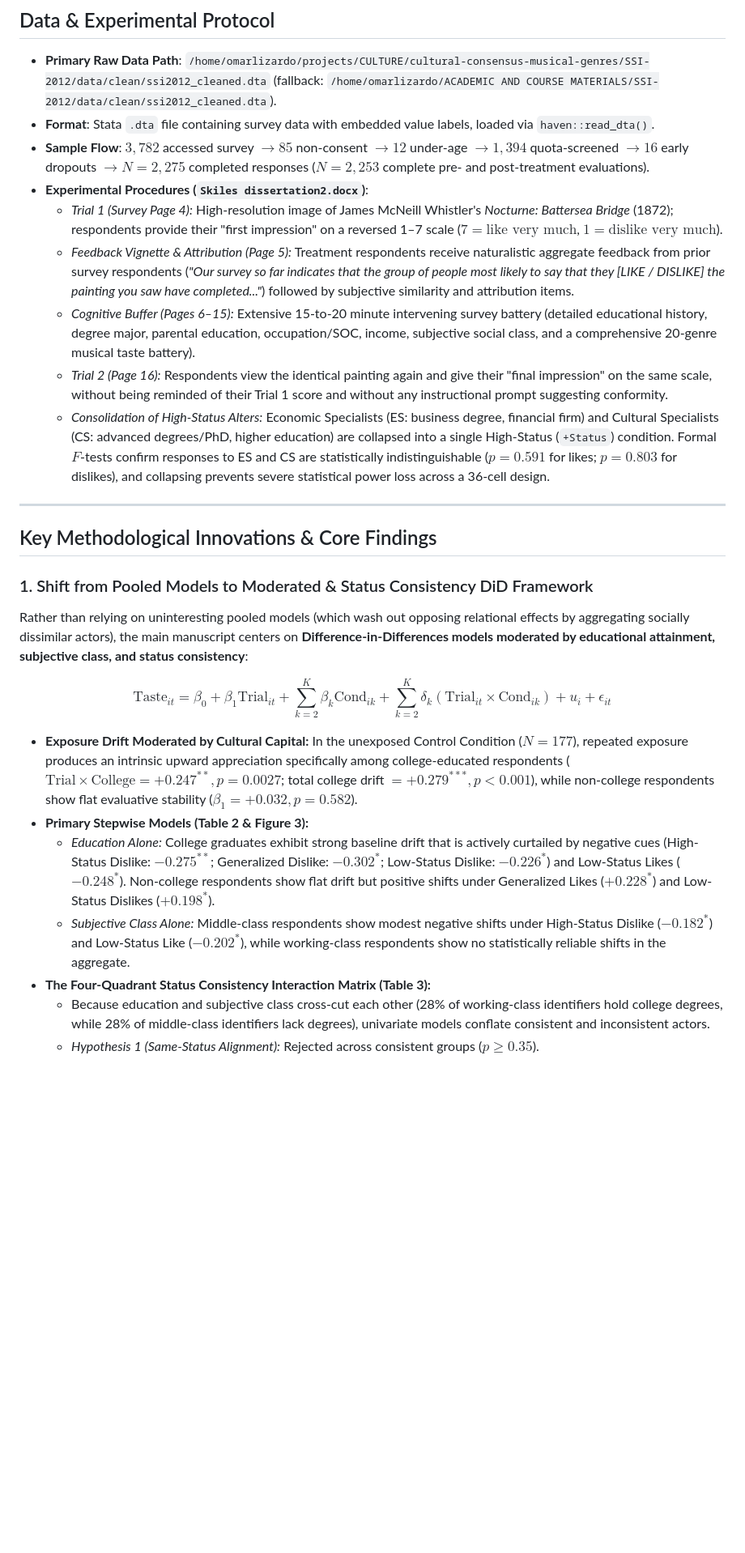
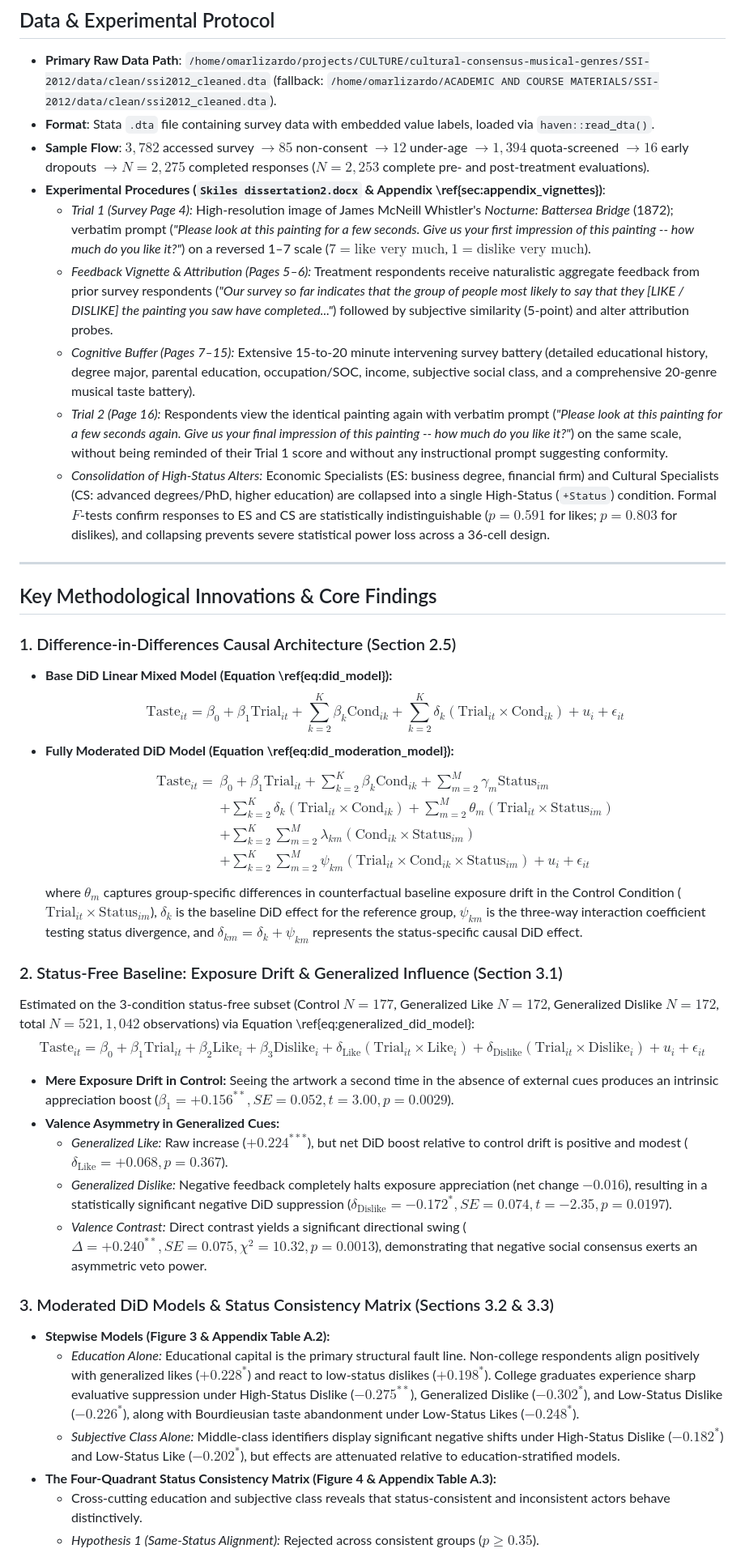
Before and after one commit to olizardo/skiles-lizardo-taste-influence-paper, a Markdown page: AGENTS.md, the part around one of its changes. Shown at 81% size. Rendered like a GitHub page; blank space fills up the shorter version.

Commit message:
docs: update AGENTS.md with latest architecture, asset inventory, and baseline model specifications

```diff
--- a/AGENTS.md
+++ b/AGENTS.md
@@ -17,26 +17,42 @@ This project modernizes, revises, and revives the analysis for the paper *"Stay,
 - **Primary Raw Data Path**: `/home/omarlizardo/projects/CULTURE/cultural-consensus-musical-genres/SSI-2012/data/clean/ssi2012_cleaned.dta` (fallback: `/home/omarlizardo/ACADEMIC AND COURSE MATERIALS/SSI-2012/data/clean/ssi2012_cleaned.dta`).
 - **Format**: Stata `.dta` file containing survey data with embedded value labels, loaded via `haven::read_dta()`.
 - **Sample Flow**: $3,782$ accessed survey $\to 85$ non-consent $\to 12$ under-age $\to 1,394$ quota-screened $\to 16$ early dropouts $\to N = 2,275$ completed responses ($N = 2,253$ complete pre- and post-treatment evaluations).
-- **Experimental Procedures (`Skiles dissertation2.docx`)**:
-  - *Trial 1 (Survey Page 4):* High-resolution image of James McNeill Whistler's *Nocturne: Battersea Bridge* (1872); respondents provide their "first impression" on a reversed 1–7 scale ($7 = \text{like very much}$, $1 = \text{dislike very much}$).
-  - *Feedback Vignette & Attribution (Page 5):* Treatment respondents receive naturalistic aggregate feedback from prior survey respondents (*"Our survey so far indicates that the group of people most likely to say that they [LIKE / DISLIKE] the painting you saw have completed..."*) followed by subjective similarity and attribution items.
-  - *Cognitive Buffer (Pages 6–15):* Extensive 15-to-20 minute intervening survey battery (detailed educational history, degree major, parental education, occupation/SOC, income, subjective social class, and a comprehensive 20-genre musical taste battery).
-  - *Trial 2 (Page 16):* Respondents view the identical painting again and give their "final impression" on the same scale, without being reminded of their Trial 1 score and without any instructional prompt suggesting conformity.
+- **Experimental Procedures (`Skiles dissertation2.docx` & Appendix \ref{sec:appendix_vignettes})**:
+  - *Trial 1 (Survey Page 4):* High-resolution image of James McNeill Whistler's *Nocturne: Battersea Bridge* (1872); verbatim prompt (*"Please look at this painting for a few seconds. Give us your first impression of this painting -- how much do you like it?"*) on a reversed 1–7 scale ($7 = \text{like very much}$, $1 = \text{dislike very much}$).
+  - *Feedback Vignette & Attribution (Pages 5–6):* Treatment respondents receive naturalistic aggregate feedback from prior survey respondents (*"Our survey so far indicates that the group of people most likely to say that they [LIKE / DISLIKE] the painting you saw have completed..."*) followed by subjective similarity (5-point) and alter attribution probes.
+  - *Cognitive Buffer (Pages 7–15):* Extensive 15-to-20 minute intervening survey battery (detailed educational history, degree major, parental education, occupation/SOC, income, subjective social class, and a comprehensive 20-genre musical taste battery).
+  - *Trial 2 (Page 16):* Respondents view the identical painting again with verbatim prompt (*"Please look at this painting for a few seconds again. Give us your final impression of this painting -- how much do you like it?"*) on the same scale, without being reminded of their Trial 1 score and without any instructional prompt suggesting conformity.
   - *Consolidation of High-Status Alters:* Economic Specialists (ES: business degree, financial firm) and Cultural Specialists (CS: advanced degrees/PhD, higher education) are collapsed into a single High-Status (`+Status`) condition. Formal $F$-tests confirm responses to ES and CS are statistically indistinguishable ($p = 0.591$ for likes; $p = 0.803$ for dislikes), and collapsing prevents severe statistical power loss across a 36-cell design.
 
 ---
 
 ## Key Methodological Innovations & Core Findings
 
-### 1. Shift from Pooled Models to Moderated & Status Consistency DiD Framework
-Rather than relying on uninteresting pooled models (which wash out opposing relational effects by aggregating socially dissimilar actors), the main manuscript centers on **Difference-in-Differences models moderated by educational attainment, subjective class, and status consistency**:
+### 1. Difference-in-Differences Causal Architecture (Section 2.5)
+- **Base DiD Linear Mixed Model (Equation \ref{eq:did_model}):**
+  $$\text{Taste}_{it} = \beta_0 + \beta_1 \text{Trial}_{it} + \sum_{k=2}^{K} \beta_k \text{Cond}_{ik} + \sum_{k=2}^{K} \delta_k (\text{Trial}_{it} \times \text{Cond}_{ik}) + u_i + \epsilon_{it}$$
+- **Fully Moderated DiD Model (Equation \ref{eq:did_moderation_model}):**
+  $$\begin{aligned}
+  \text{Taste}_{it} = {} & \beta_0 + \beta_1 \text{Trial}_{it} + \sum_{k=2}^K \beta_k \text{Cond}_{ik} + \sum_{m=2}^M \gamma_m \text{Status}_{im} \\
+  & + \sum_{k=2}^K \delta_k (\text{Trial}_{it} \times \text{Cond}_{ik}) + \sum_{m=2}^M \theta_m (\text{Trial}_{it} \times \text{Status}_{im}) \\
+  & + \sum_{k=2}^K \sum_{m=2}^M \lambda_{km} (\text{Cond}_{ik} \times \text{Status}_{im}) \\
+  & + \sum_{k=2}^K \sum_{m=2}^M \psi_{km} (\text{Trial}_{it} \times \text{Cond}_{ik} \times \text{Status}_{im}) + u_i + \epsilon_{it}
+  \end{aligned}$$
+  where $\theta_m$ captures group-specific differences in counterfactual baseline exposure drift in the Control Condition ($\text{Trial}_{it} \times \text{Status}_{im}$), $\delta_k$ is the baseline DiD effect for the reference group, $\psi_{km}$ is the three-way interaction coefficient testing status divergence, and $\delta_{km} = \delta_k + \psi_{km}$ represents the status-specific causal DiD effect.
 
-$$\text{Taste}_{it} = \beta_0 + \beta_1 \text{Trial}_{it} + \sum_{k=2}^{K} \beta_k \text{Cond}_{ik} + \sum_{k=2}^{K} \delta_k (\text{Trial}_{it} \times \text{Cond}_{ik}) + u_i + \epsilon_{it}$$
+### 2. Status-Free Baseline: Exposure Drift & Generalized Influence (Section 3.1)
+Estimated on the 3-condition status-free subset (Control $N = 177$, Generalized Like $N = 172$, Generalized Dislike $N = 172$, total $N = 521$, $1,042$ observations) via Equation \ref{eq:generalized_did_model}:
+$$\text{Taste}_{it} = \beta_0 + \beta_1 \text{Trial}_{it} + \beta_2 \text{Like}_i + \beta_3 \text{Dislike}_i + \delta_{\text{Like}} (\text{Trial}_{it} \times \text{Like}_i) + \delta_{\text{Dislike}} (\text{Trial}_{it} \times \text{Dislike}_i) + u_i + \epsilon_{it}$$
+- **Mere Exposure Drift in Control:** Seeing the artwork a second time in the absence of external cues produces an intrinsic appreciation boost ($\beta_1 = +0.156^{**}, SE = 0.052, t = 3.00, p = 0.0029$).
+- **Valence Asymmetry in Generalized Cues:**
+  - *Generalized Like:* Raw increase ($+0.224^{***}$), but net DiD boost relative to control drift is positive and modest ($\delta_{\text{Like}} = +0.068, p = 0.367$).
+  - *Generalized Dislike:* Negative feedback completely halts exposure appreciation (net change $-0.016$), resulting in a statistically significant negative DiD suppression ($\delta_{\text{Dislike}} = -0.172^{*}, SE = 0.074, t = -2.35, p = 0.0197$).
+  - *Valence Contrast:* Direct contrast yields a significant directional swing ($\Delta = +0.240^{**}, SE = 0.075, \chi^2 = 10.32, p = 0.0013$), demonstrating that negative social consensus exerts an asymmetric veto power.
 
-- **Exposure Drift Moderated by Cultural Capital:** In the unexposed Control Condition ($N = 177$), repeated exposure produces an intrinsic upward appreciation specifically among college-educated respondents ($\text{Trial} \times \text{College} = +0.247^{**}, p = 0.0027$; total college drift $= +0.279^{***}, p < 0.001$), while non-college respondents show flat evaluative stability ($\beta_1 = +0.032, p = 0.582$).
-- **Primary Stepwise Models (Table 2 & Figure 3):**
-  - *Education Alone:* College graduates exhibit strong baseline drift that is actively curtailed by negative cues (High-Status Dislike: $-0.275^{**}$; Generalized Dislike: $-0.302^{*}$; Low-Status Dislike: $-0.226^{*}$) and Low-Status Likes ($-0.248^{*}$). Non-college respondents show flat drift but positive shifts under Generalized Likes ($+0.228^{*}$) and Low-Status Dislikes ($+0.198^{*}$).
-  - *Subjective Class Alone:* Middle-class respondents show modest negative shifts under High-Status Dislike ($-0.182^{*}$) and Low-Status Like ($-0.202^{*}$), while working-class respondents show no statistically reliable shifts in the aggregate.
-- **The Four-Quadrant Status Consistency Interaction Matrix (Table 3):**
-  - Because education and subjective class cross-cut each other (28% of working-class identifiers hold college degrees, while 28% of middle-class identifiers lack degrees), univariate models conflate consistent and inconsistent actors.
+### 3. Moderated DiD Models & Status Consistency Matrix (Sections 3.2 & 3.3)
+- **Stepwise Models (Figure 3 & Appendix Table A.2):**
+  - *Education Alone:* Educational capital is the primary structural fault line. Non-college respondents align positively with generalized likes ($+0.228^{*}$) and react to low-status dislikes ($+0.198^{*}$). College graduates experience sharp evaluative suppression under High-Status Dislike ($-0.275^{**}$), Generalized Dislike ($-0.302^{*}$), and Low-Status Dislike ($-0.226^{*}$), along with Bourdieusian taste abandonment under Low-Status Likes ($-0.248^{*}$).
+  - *Subjective Class Alone:* Middle-class identifiers display significant negative shifts under High-Status Dislike ($-0.182^{*}$) and Low-Status Like ($-0.202^{*}$), but effects are attenuated relative to education-stratified models.
+- **The Four-Quadrant Status Consistency Matrix (Figure 4 & Appendix Table A.3):**
+  - Cross-cutting education and subjective class reveals that status-consistent and inconsistent actors behave distinctively.
   - *Hypothesis 1 (Same-Status Alignment):* Rejected across consistent groups ($p \ge 0.35$).
```
Also changed, not shown: other parts of AGENTS.md (+35 -35 lines).
